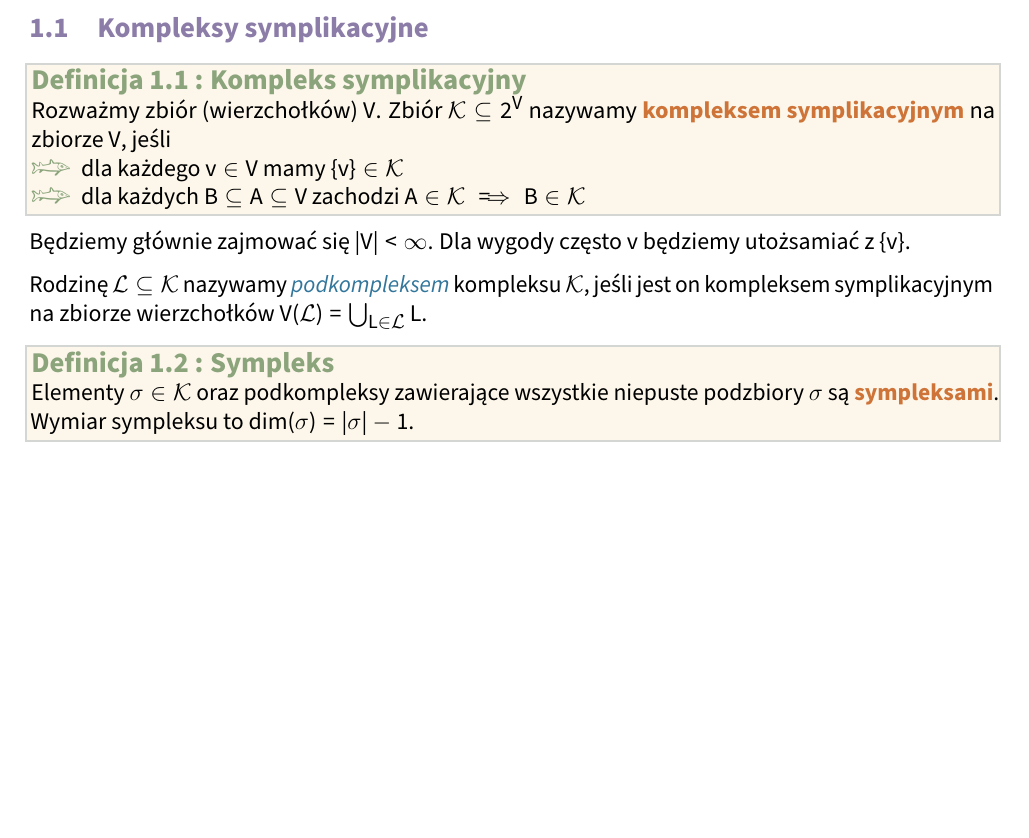
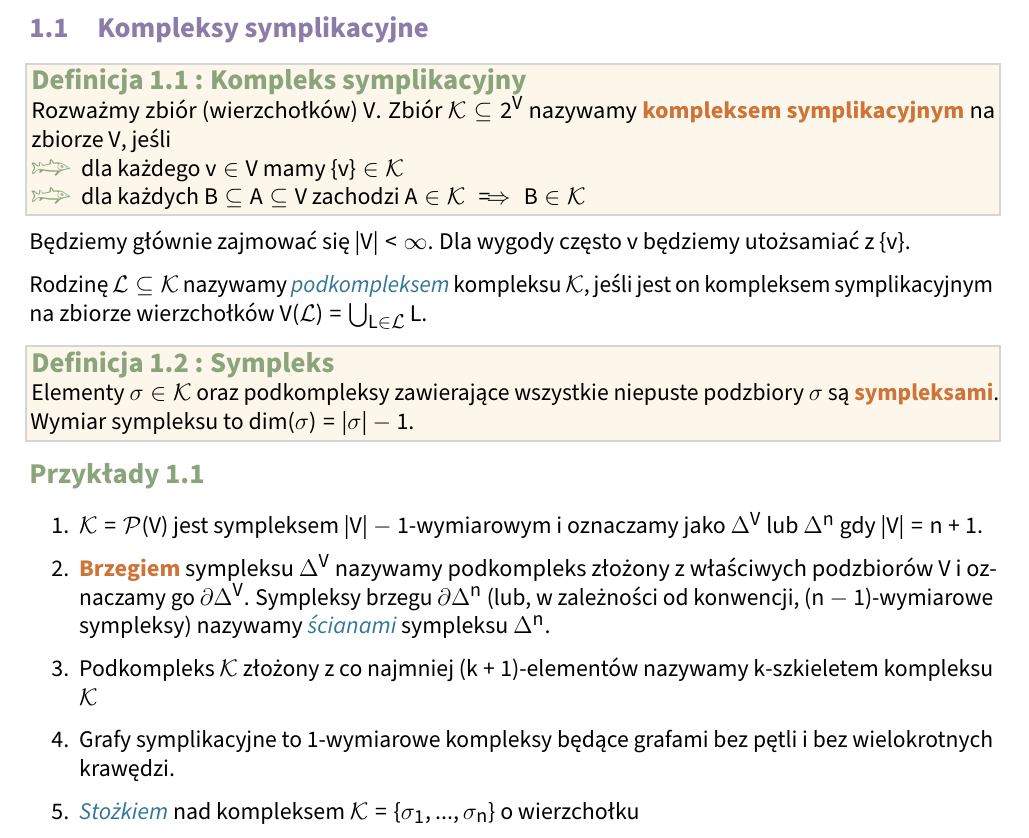
Before and after one commit to ronia-jakim/2023-2024, a LaTeX document (euler/notatka/main.tex, which reads euler/notatka/01_preliminaria.tex, template.sty): part of page 3 of 3, cut so that both start at the same text, the shorter picture padded with empty space. Compiled offline with pdfLaTeX.

Commit message:
nie-wiem

```diff
--- a/euler/notatka/01_preliminaria.tex
+++ b/euler/notatka/01_preliminaria.tex
@@ -27,3 +27,11 @@ Rodzinę $\set{L}\subseteq\set{K}$ nazywamy \acc{podkompleksem} kompleksu $\set{
 \begin{definition}[Sympleks]
   Elementy $\sigma\in\set{K}$ oraz podkompleksy zawierające wszystkie niepuste podzbiory $\sigma$ są \buff{sympleksami}. Wymiar sympleksu to $\dim(\sigma)=|\sigma|-1$.
 \end{definition}
+
+\begin{example}
+  \item $\set{K}=\set{P}(V)$ jest sympleksem $|V|-1$-wymiarowym i oznaczamy jako $\Delta^V$ lub $\Delta^n$ gdy $|V|=n+1$.
+  \item \buff{Brzegiem} sympleksu $\Delta^V$ nazywamy podkompleks złożony z właściwych podzbiorów $V$ i oznaczamy go $\partial\Delta^V$. Sympleksy brzegu $\partial\Delta^n$ (lub, w zależności od konwencji, $(n-1)$-wymiarowe sympleksy) nazywamy \acc{ścianami} sympleksu $\Delta^n$.
+  \item Podkompleks $\set{K}$ złożony z co najmniej $(k+1)$-elementów nazywamy $k$-szkieletem kompleksu $\set{K}$
+  \item Grafy symplikacyjne to $1$-wymiarowe kompleksy będące grafami bez pętli i bez wielokrotnych krawędzi.
+  \item \acc{Stożkiem} nad kompleksem $\set{K}=\{\sigma_1,...,\sigma_n\}$ o wierzchołku
+\end{example}
--- a/template.sty
+++ b/template.sty
@@ -116,6 +116,30 @@
   shaded={bgcolor=yellow!10, rulecolor=green!30!black!20, rulewidth=1pt}
 ]{definition}
 
+\newtheoremstyle{przykladziki}
+  {3pt}
+  {3pt}
+  {}
+  {}
+  {\color{green}\large\bfseries}
+  {\newline}
+  {.5em}
+  {\thmname{#1}\thmnumber{ #2}\thmnote{ : \textbf{#3}}}
+
+\declaretheorem[
+  name=Przykłady,
+  numberwithin=section,
+  style=przykladziki
+]{ex}
+
+\newenvironment{example}[1][ ]{
+    \begin{ex}[#1]{$ $\vspace{-25pt}\\}
+    \begin{enumerate}
+}{
+    \end{enumerate}
+    \end{ex}
+}
+
 
 \newtheoremstyle{zadanka}
   {3pt}
```
Also changed, not shown: euler/materialy/charakterystyka_Eulera.pdf (added), euler/materialy/karolak_01.pdf (renamed from euler/karolak_01.pdf), euler/notatka/main.pdf, 5 other files.
